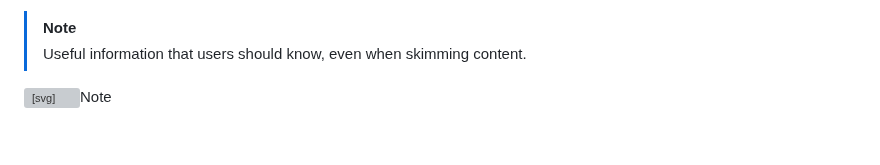
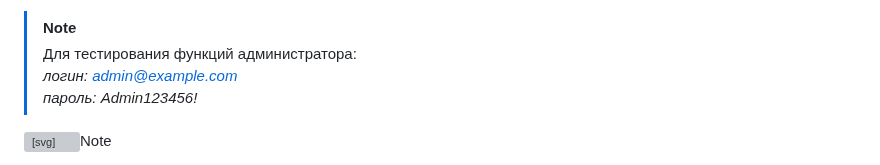
Before and after one commit to Zoron87/OnlineShopWebApp, a Markdown page: README.md, the part around the change. Rendered like a GitHub page; blank space fills up the shorter version; grey boxes are pictures that could not be loaded.

```diff
--- a/README.md
+++ b/README.md
@@ -13,7 +13,9 @@
 </ul>
 
 > [!NOTE]
-> Useful information that users should know, even when skimming content.
+> Для тестирования функций администратора:<br>
+><em>логин: admin@example.com<br>
+><em>пароль: Admin123456!</em></p>
 
 <div class="markdown-alert markdown-alert-note" dir="auto"><p class="markdown-alert-title" dir="auto"><svg class="octicon octicon-info mr-2" viewBox="0 0 16 16" version="1.1" width="16" height="16" aria-hidden="true"><path d="M0 8a8 8 0 1 1 16 0A8 8 0 0 1 0 8Zm8-6.5a6.5 6.5 0 1 0 0 13 6.5 6.5 0 0 0 0-13ZM6.5 7.75A.75.75 0 0 1 7.25 7h1a.75.75 0 0 1 .75.75v2.75h.25a.75.75 0 0 1 0 1.5h-2a.75.75 0 0 1 0-1.5h.25v-2h-.25a.75.75 0 0 1-.75-.75ZM8 6a1 1 0 1 1 0-2 1 1 0 0 1 0 2Z"></path></svg>Note</p><p dir="auto">Для тестирования функций администратора:<br>
 <em>логин: <a href="mailto:admin@example.com">proPConlineShop@gmail.com</a></em><br>
```
